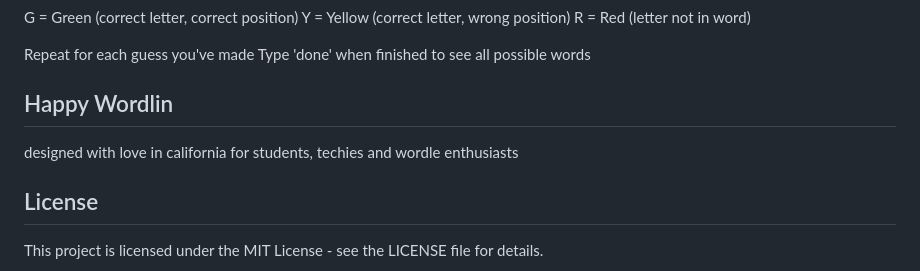
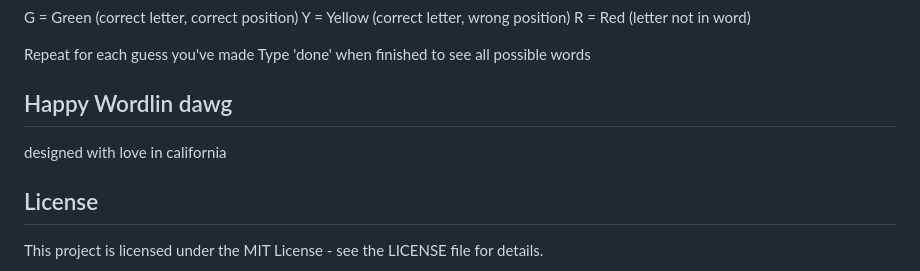
Before and after one commit to wifiknight45/lexicon_locksmith, a Markdown page: README.md, the part around the change. GitHub-like rendering.

```diff
--- a/README.md
+++ b/README.md
@@ -81,8 +81,8 @@ Repeat for each guess you've made
 Type 'done' when finished to see all possible words
 
 
-## Happy Wordlin
-designed with love in california for students, techies and wordle enthusiasts
+## Happy Wordlin dawg
+designed with love in california
 
 
 ## License
```
